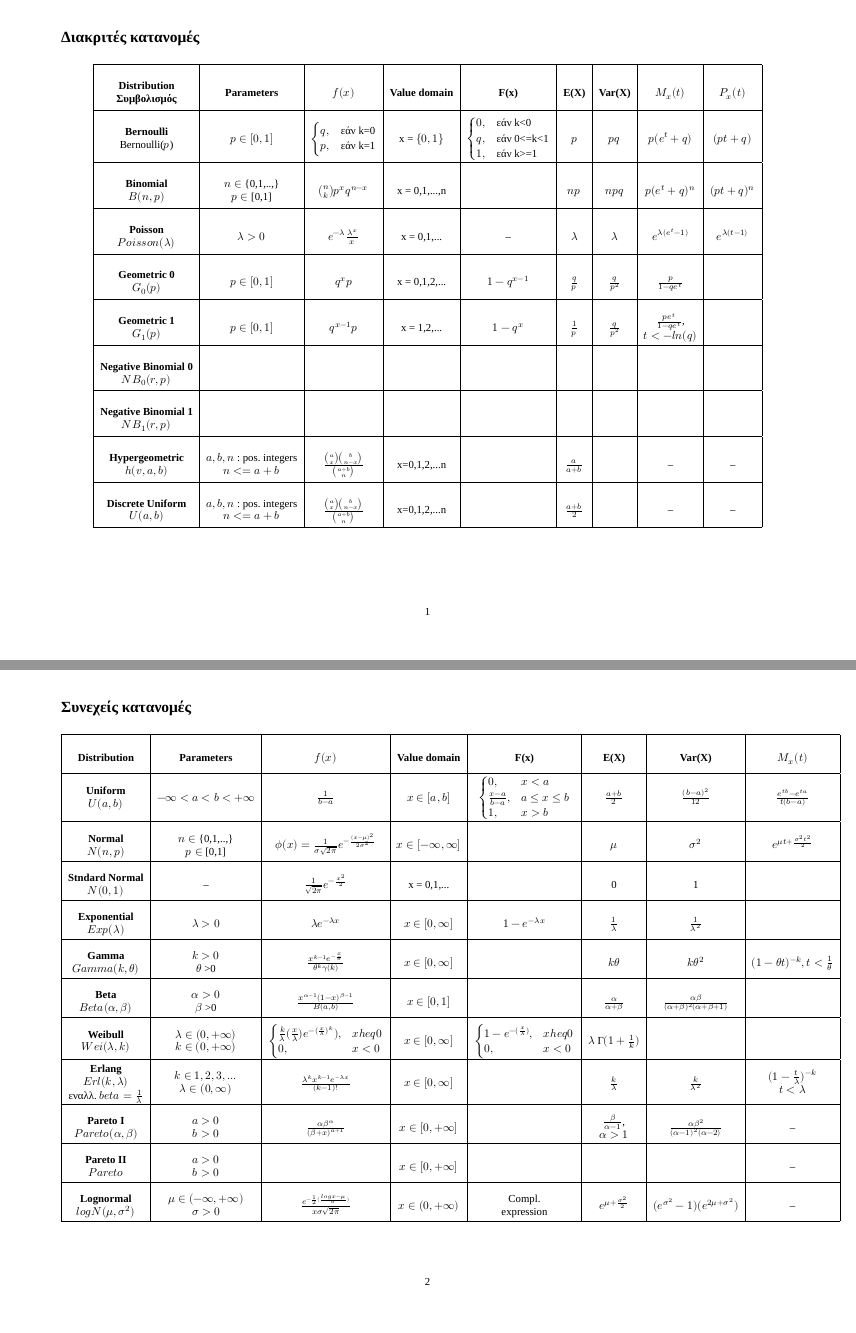
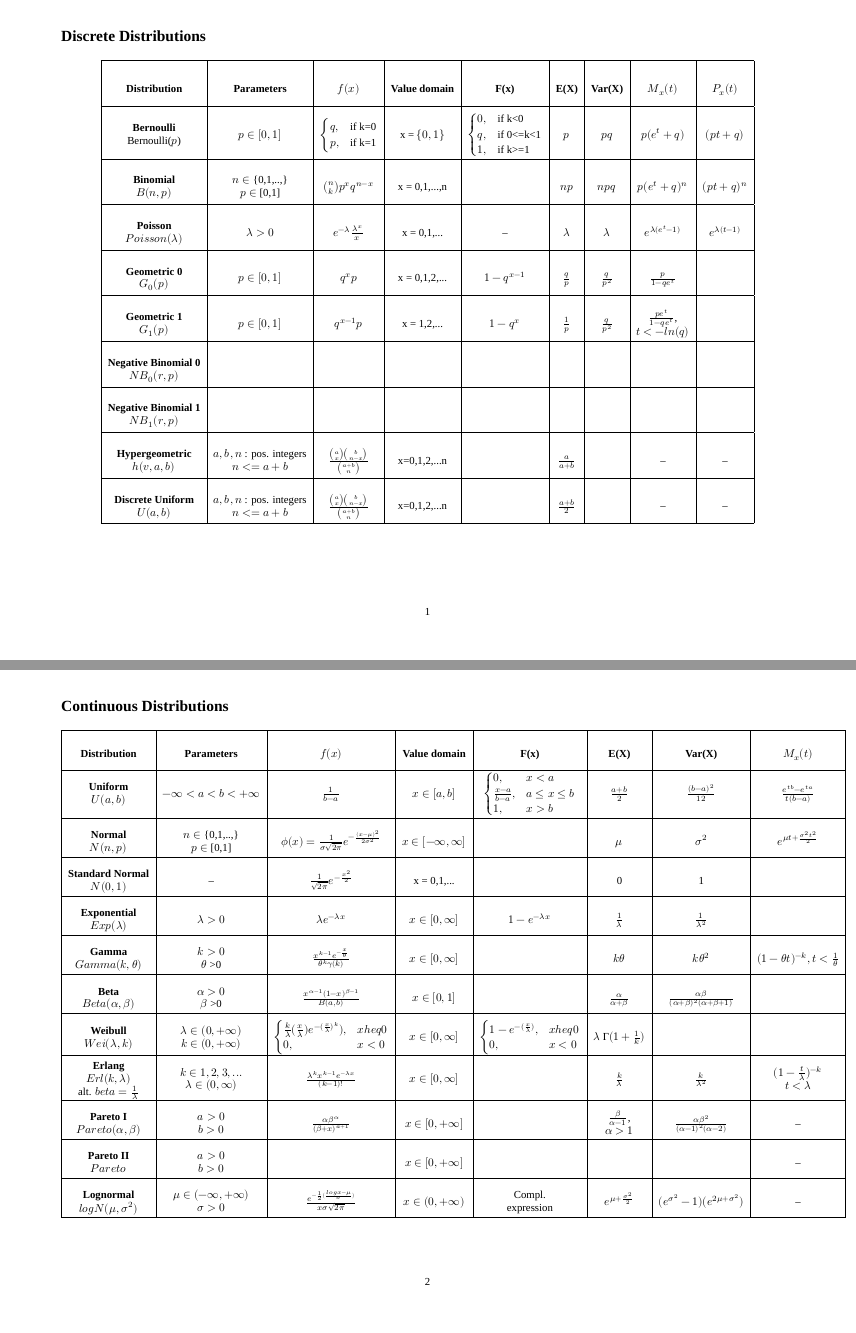
Before and after one commit to stesiam/Summary-Distributions, a Quarto document (Summary_Distributions.qmd): pages 2 and 3 of 3, joined at a grey line. The pictures show the output file Summary_Distributions.pdf that the author committed with the source.

Commit message:
spelling erros (greek to english)

```diff
--- a/Summary_Distributions.qmd
+++ b/Summary_Distributions.qmd
@@ -17,13 +17,10 @@ format:
        \usepackage{polyglossia}
        \usepackage{fontspec}
        \setmainfont{Liberation Serif}
-       \newfontfamily{\greekfonttt}{Liberation Serif}
-       \setdefaultlanguage[variant=modern]{greek}
-       \setotherlanguage{english}
        \usepackage{makecell}
        \usepackage{float}
 ---
-## Διακριτές κατανομές
+## Discrete Distributions
 \begingroup
 
 \renewcommand{\arraystretch}{3.5}
@@ -32,9 +29,9 @@ format:
 \centering
 \begin{tabular}{|c|c|c|c|c|c|c|c|c|}
 	\hline
-	\makecell{\textbf{Distribution} \\ \textbf{Συμβολισμός}}  & \textbf{Parameters} & $f(x)$ & \textbf{Value domain} & \textbf{F(x)} & \textbf{E(X)} & \textbf{Var(X)} & $M_{x}(t)$ & $P_{x}(t)$ \\
+	\textbf{Distribution}  & \textbf{Parameters} & $f(x)$ & \textbf{Value domain} & \textbf{F(x)} & \textbf{E(X)} & \textbf{Var(X)} & $M_{x}(t)$ & $P_{x}(t)$ \\
 	\hline
-	\makecell{\textbf{Bernoulli} \\ Bernoulli($p$)} & $p \in [0,1]$ & $\begin{cases} q , & \text{εάν k=0} \\ p , & \text{εάν k=1} \end{cases}$ & x = $\{0,1\}$ & $\begin{cases} 0 , & \text{εάν k<0} \\ q , & \text{εάν 0<=k<1} \\ 1 , & \text{εάν k>=1} \end{cases}$ & $p$ & $pq$ & $p(e^{t}+q)$ & $(pt+q)$ \\
+	\makecell{\textbf{Bernoulli} \\ Bernoulli($p$)} & $p \in [0,1]$ & $\begin{cases} q , & \text{if k=0} \\ p , & \text{if k=1} \end{cases}$ & x = $\{0,1\}$ & $\begin{cases} 0 , & \text{if k<0} \\ q , & \text{if 0<=k<1} \\ 1 , & \text{if k>=1} \end{cases}$ & $p$ & $pq$ & $p(e^{t}+q)$ & $(pt+q)$ \\
 	\hline
 	\makecell{\textbf{Binomial} \\ $B(n,p)$} & \makecell{$n \in$ \{0,1,..,\} \\ $p \in$ [0,1]} & $\binom{n}{k} p^{x} q^{n-x}$ & x = 0,1,...,n &  & $np$ & $npq$ & $p(e^{t}+q)^{n}$ & $(pt+q)^{n}$ \\
 	\hline
@@ -57,7 +54,7 @@ format:
 
 \endgroup
 
-## Συνεχείς κατανομές
+## Continuous Distributions
 
 \begingroup
 \renewcommand{\arraystretch}{3}
@@ -71,7 +68,7 @@ format:
 	\hline
 	\makecell{\textbf{Normal} \\ $N(n,p)$} & \makecell{$n \in$ \{0,1,..,\} \\ $p \in$ [0,1]} & $\phi(x) = \frac{1}{\sigma \sqrt{2\pi}} e^{-\frac{(x-\mu)^2}{2\sigma^2}} $ & $x \in [-\infty ,\infty]$ &  & $\mu$ & $\sigma^2$ & $e^{\mu t + \frac{\sigma^2 t^2}{2}} $ \\
 	\hline
-	\makecell{\textbf{Stndard Normal} \\ $N(0,1)$} & -- & $\frac{1}{\sqrt{2\pi}} e^{-\frac{x^2}{2}}$ & x = 0,1,... &  & 0 & 1 &  \\
+	\makecell{\textbf{Standard Normal} \\ $N(0,1)$} & -- & $\frac{1}{\sqrt{2\pi}} e^{-\frac{x^2}{2}}$ & x = 0,1,... &  & 0 & 1 &  \\
 	\hline
 	\makecell{\textbf{Exponential} \\ $Exp(\lambda)$} & $\lambda >0$ & $\lambda e^{-\lambda x}$ & $x \in [0,\infty]$ & $1-e^{-\lambda x}$ & $\frac{1}{\lambda}$ & $\frac{1}{\lambda^2}$ &  \\
 	\hline
@@ -81,7 +78,7 @@ format:
 	\hline
 	\makecell{\textbf{Weibull} \\ $Wei(\lambda,k)$} & \makecell{$\lambda \in (0,+\infty)$ \\ $k \in (0,+\infty)$} & $\begin{cases} \frac{k}{\lambda}(\frac{x}{\lambda}) e^{-(\frac{x}{\lambda})^k}) , & x heq 0 \\ 0 , & x<0 \end{cases}$ & $x \in [0,\infty]$ & $\begin{cases} 1-e^{-(\frac{x}{\lambda})} , & x heq 0 \\ 0 , & x<0 \end{cases}$ & $\lambda$ Γ$(1 + \frac{1}{k})$ &  &  \\
 	\hline
-	\makecell{\textbf{Erlang} \\ $Erl(k,\lambda)$ \\ εναλλ. $beta = \frac{1}{\lambda}$}  & \makecell{$k \in {1,2,3,...}$  \\ $\lambda \in (0, \infty)$} & $\frac{\lambda^k x^{k-1} e^{-\lambda x}}{(k-1)!}$ & $x \in [0,\infty]$ &  & $\frac{k}{\lambda}$ & $\frac{k}{\lambda^2}$ & \makecell{$(1-\frac{t}{\lambda})^{-k}$ \\ $t<\lambda$} \\
+	\makecell{\textbf{Erlang} \\ $Erl(k,\lambda)$ \\ alt. $beta = \frac{1}{\lambda}$}  & \makecell{$k \in {1,2,3,...}$  \\ $\lambda \in (0, \infty)$} & $\frac{\lambda^k x^{k-1} e^{-\lambda x}}{(k-1)!}$ & $x \in [0,\infty]$ &  & $\frac{k}{\lambda}$ & $\frac{k}{\lambda^2}$ & \makecell{$(1-\frac{t}{\lambda})^{-k}$ \\ $t<\lambda$} \\
 	\hline
 	\makecell{\textbf{Pareto I}\\ $Pareto(\alpha, \beta)$} & \makecell{$a>0$ \\ $b>0$} & $\frac{\alpha \beta^{\alpha}}{(\beta + x)^{a+1}}$ & $x \in [0,+\infty]$ &  & \makecell{$\frac{\beta}{\alpha-1}$, \\ $\alpha>1$} & $\frac{\alpha \beta^2}{(\alpha - 1)^2 (\alpha -2)}$ & -- \\
 	\hline
```
Also changed, not shown: Summary_Distributions.pdf.
